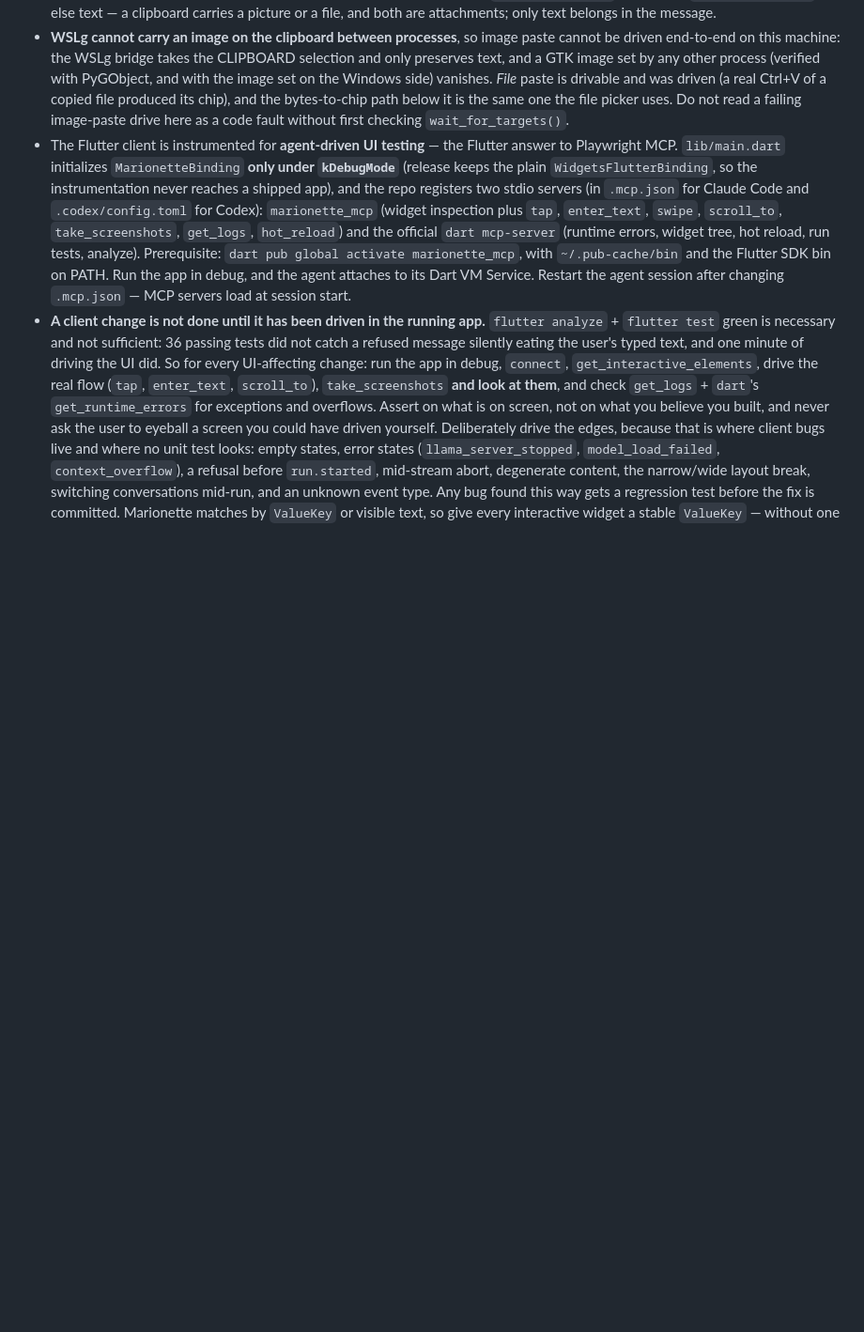
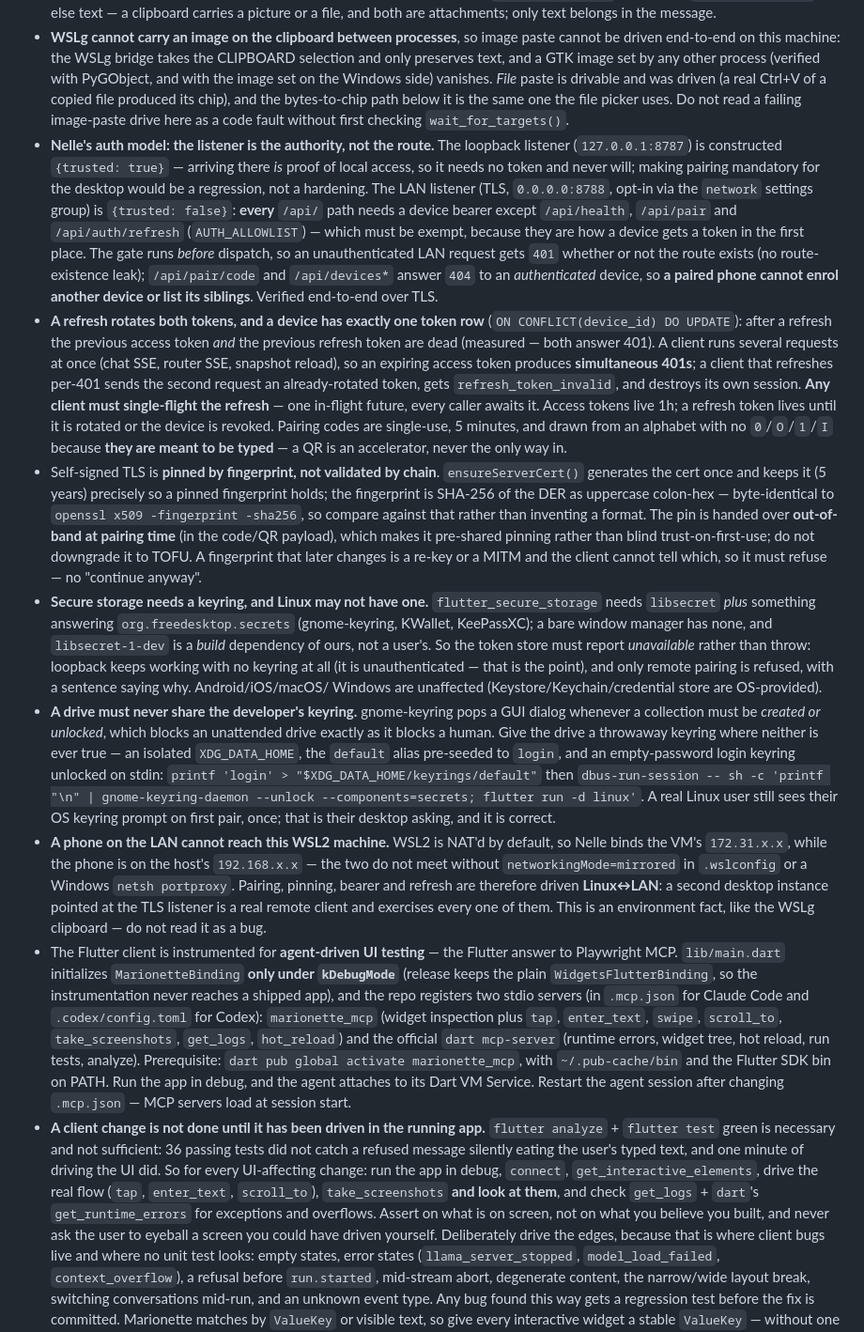
Before and after one commit to RenanQueiroz/nelle-agent, a Markdown page: AGENTS.md, the part around the change. Shown at 94% size. GitHub-like rendering; blank space fills up the shorter version.

Commit message:
Prove the LAN listener is drivable, and write down what it taught us (M5 T0)
The five pairing/auth routes have never been called by any client. Driving them
over TLS with curl, before building a client against them, settled four things
that would otherwise have been discovered by a client that looked correct:

- A refresh rotates BOTH tokens and a device has one token row, so an expiring
  access token makes every in-flight request 401 at once and a naive per-401
  refresh destroys its own session. Any client must single-flight it.
- The auth gate runs before dispatch: unauthenticated LAN requests 401 whether or
  not the route exists (no existence leak), and a *paired* device gets 404 from
  /api/pair/code and /api/devices -- so a phone cannot enrol another device.
- The cert fingerprint is byte-identical to `openssl x509 -fingerprint -sha256`,
  and is handed over out-of-band at pairing: pre-shared pinning, not TOFU.
- SSE authorizes per request, so it streams fine under a bearer.

Also the environment, which nearly ate the milestone: secure storage needs a
keyring Linux may not have (so the store must degrade, not throw), gnome-keyring
blocks an unattended drive on a GUI prompt (so drives get a throwaway keyring),
and WSL2's NAT means no phone can reach this server -- the drive vehicle is a
second desktop instance against the TLS listener.

No product code; findings only.

Claude-Session: https://claude.ai/code/session_011TYDNQcZmdYC327sg6eT4h

```diff
--- a/AGENTS.md
+++ b/AGENTS.md
@@ -157,6 +157,58 @@ Project-specific guidance for AI coding agents.
   drivable and was driven (a real Ctrl+V of a copied file produced its chip), and the
   bytes-to-chip path below it is the same one the file picker uses. Do not read a failing
   image-paste drive here as a code fault without first checking `wait_for_targets()`.
+- **Nelle's auth model: the listener is the authority, not the route.** The loopback
+  listener (`127.0.0.1:8787`) is constructed `{trusted: true}` — arriving there *is* proof
+  of local access, so it needs no token and never will; making pairing mandatory for the
+  desktop would be a regression, not a hardening. The LAN listener (TLS, `0.0.0.0:8788`,
+  opt-in via the `network` settings group) is `{trusted: false}`: **every** `/api/` path
+  needs a device bearer except `/api/health`, `/api/pair` and `/api/auth/refresh`
+  (`AUTH_ALLOWLIST`) — which must be exempt, because they are how a device gets a token in
+  the first place. The gate runs *before* dispatch, so an unauthenticated LAN request gets
+  `401` whether or not the route exists (no route-existence leak); `/api/pair/code` and
+  `/api/devices*` answer `404` to an *authenticated* device, so **a paired phone cannot
+  enrol another device or list its siblings**. Verified end-to-end over TLS.
+- **A refresh rotates both tokens, and a device has exactly one token row**
+  (`ON CONFLICT(device_id) DO UPDATE`): after a refresh the previous access token *and* the
+  previous refresh token are dead (measured — both answer 401). A client runs several
+  requests at once (chat SSE, router SSE, snapshot reload), so an expiring access token
+  produces **simultaneous 401s**; a client that refreshes per-401 sends the second request
+  an already-rotated token, gets `refresh_token_invalid`, and destroys its own session.
+  **Any client must single-flight the refresh** — one in-flight future, every caller awaits
+  it. Access tokens live 1h; a refresh token lives until it is rotated or the device is
+  revoked. Pairing codes are single-use, 5 minutes, and drawn from an alphabet with no
+  `0`/`O`/`1`/`I` because **they are meant to be typed** — a QR is an accelerator, never the
+  only way in.
+- Self-signed TLS is **pinned by fingerprint, not validated by chain**. `ensureServerCert()`
+  generates the cert once and keeps it (5 years) precisely so a pinned fingerprint holds;
+  the fingerprint is SHA-256 of the DER as uppercase colon-hex — byte-identical to
+  `openssl x509 -fingerprint -sha256`, so compare against that rather than inventing a
+  format. The pin is handed over **out-of-band at pairing time** (in the code/QR payload),
+  which makes it pre-shared pinning rather than blind trust-on-first-use; do not downgrade
+  it to TOFU. A fingerprint that later changes is a re-key or a MITM and the client cannot
+  tell which, so it must refuse — no "continue anyway".
+- **Secure storage needs a keyring, and Linux may not have one.** `flutter_secure_storage`
+  needs `libsecret` *plus* something answering `org.freedesktop.secrets` (gnome-keyring,
+  KWallet, KeePassXC); a bare window manager has none, and `libsecret-1-dev` is a *build*
+  dependency of ours, not a user's. So the token store must report *unavailable* rather than
+  throw: loopback keeps working with no keyring at all (it is unauthenticated — that is the
+  point), and only remote pairing is refused, with a sentence saying why. Android/iOS/macOS/
+  Windows are unaffected (Keystore/Keychain/credential store are OS-provided).
+- **A drive must never share the developer's keyring.** gnome-keyring pops a GUI dialog
+  whenever a collection must be *created or unlocked*, which blocks an unattended drive
+  exactly as it blocks a human. Give the drive a throwaway keyring where neither is ever
+  true — an isolated `XDG_DATA_HOME`, the `default` alias pre-seeded to `login`, and an
+  empty-password login keyring unlocked on stdin:
+  `printf 'login' > "$XDG_DATA_HOME/keyrings/default"` then
+  `dbus-run-session -- sh -c 'printf "\n" | gnome-keyring-daemon --unlock --components=secrets; flutter run -d linux'`.
+  A real Linux user still sees their OS keyring prompt on first pair, once; that is their
+  desktop asking, and it is correct.
+- **A phone on the LAN cannot reach this WSL2 machine.** WSL2 is NAT'd by default, so Nelle
+  binds the VM's `172.31.x.x`, while the phone is on the host's `192.168.x.x` — the two do
+  not meet without `networkingMode=mirrored` in `.wslconfig` or a Windows `netsh portproxy`.
+  Pairing, pinning, bearer and refresh are therefore driven **Linux↔LAN**: a second desktop
+  instance pointed at the TLS listener is a real remote client and exercises every one of
+  them. This is an environment fact, like the WSLg clipboard — do not read it as a bug.
 - The Flutter client is instrumented for **agent-driven UI testing** — the Flutter
   answer to Playwright MCP. `lib/main.dart` initializes `MarionetteBinding` **only
   under `kDebugMode`** (release keeps the plain `WidgetsFlutterBinding`, so the
```
